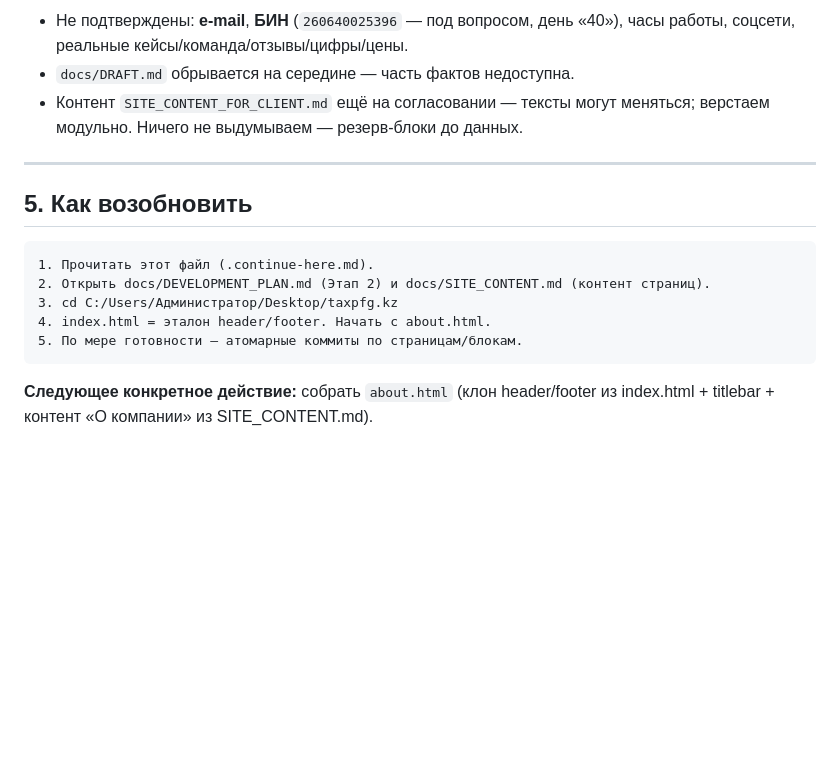
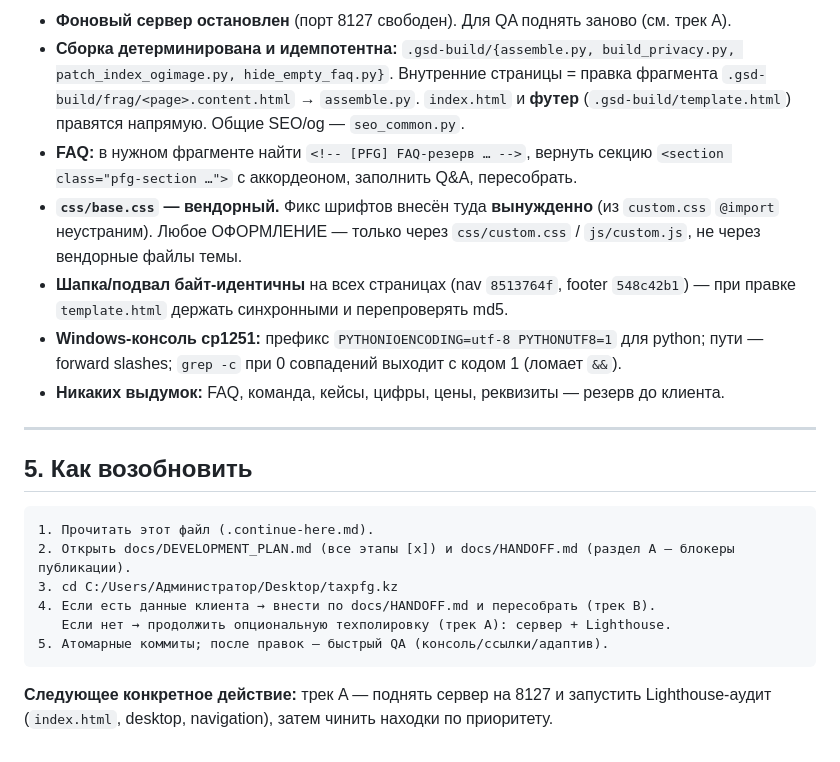
Before and after one commit to taxpfgkz-lang/taxpfg.kz, a Markdown page: .continue-here.md, the part around one of its changes. Drawn GitHub-style; blank space fills up the shorter version.

````diff
--- a/.continue-here.md
+++ b/.continue-here.md
@@ -67,9 +70,19 @@
 
-- Не подтверждены: **e-mail**, **БИН** (`260640025396` — под вопросом, день «40»),
-  часы работы, соцсети, реальные кейсы/команда/отзывы/цифры/цены.
-- `docs/DRAFT.md` обрывается на середине — часть фактов недоступна.
-- Контент `SITE_CONTENT_FOR_CLIENT.md` ещё на согласовании — тексты могут меняться;
-  верстаем модульно. Ничего не выдумываем — резерв-блоки до данных.
+- **Фоновый сервер остановлен** (порт 8127 свободен). Для QA поднять заново (см. трек A).
+- **Сборка детерминирована и идемпотентна:** `.gsd-build/{assemble.py, build_privacy.py,
+  patch_index_ogimage.py, hide_empty_faq.py}`. Внутренние страницы = правка фрагмента
+  `.gsd-build/frag/<page>.content.html` → `assemble.py`. `index.html` и **футер**
+  (`.gsd-build/template.html`) правятся напрямую. Общие SEO/og — `seo_common.py`.
+- **FAQ:** в нужном фрагменте найти `<!-- [PFG] FAQ-резерв … -->`, вернуть секцию
+  `<section class="pfg-section …">` с аккордеоном, заполнить Q&A, пересобрать.
+- **`css/base.css` — вендорный.** Фикс шрифтов внесён туда **вынужденно** (из `custom.css`
+  `@import` неустраним). Любое ОФОРМЛЕНИЕ — только через `css/custom.css` / `js/custom.js`,
+  не через вендорные файлы темы.
+- **Шапка/подвал байт-идентичны** на всех страницах (nav `8513764f`, footer `548c42b1`) —
+  при правке `template.html` держать синхронными и перепроверять md5.
+- **Windows-консоль cp1251:** префикс `PYTHONIOENCODING=utf-8 PYTHONUTF8=1` для python;
+  пути — forward slashes; `grep -c` при 0 совпадений выходит с кодом 1 (ломает `&&`).
+- **Никаких выдумок:** FAQ, команда, кейсы, цифры, цены, реквизиты — резерв до клиента.
 
 ---
 
@@ -77,11 +90,12 @@
 
 ```
 1. Прочитать этот файл (.continue-here.md).
-2. Открыть docs/DEVELOPMENT_PLAN.md (Этап 2) и docs/SITE_CONTENT.md (контент страниц).
+2. Открыть docs/DEVELOPMENT_PLAN.md (все этапы [x]) и docs/HANDOFF.md (раздел A — блокеры публикации).
 3. cd C:/Users/Администратор/Desktop/taxpfg.kz
-4. index.html = эталон header/footer. Начать с about.html.
-5. По мере готовности — атомарные коммиты по страницам/блокам.
+4. Если есть данные клиента → внести по docs/HANDOFF.md и пересобрать (трек B).
+   Если нет → продолжить опциональную техполировку (трек A): сервер + Lighthouse.
+5. Атомарные коммиты; после правок — быстрый QA (консоль/ссылки/адаптив).
 ```
 
-**Следующее конкретное действие:** собрать `about.html` (клон header/footer из index.html +
-titlebar + контент «О компании» из SITE_CONTENT.md).
+**Следующее конкретное действие:** трек A — поднять сервер на 8127 и запустить Lighthouse-аудит
+(`index.html`, desktop, navigation), затем чинить находки по приоритету.
````
Also changed, not shown: other parts of .continue-here.md (+43 -40 lines).
